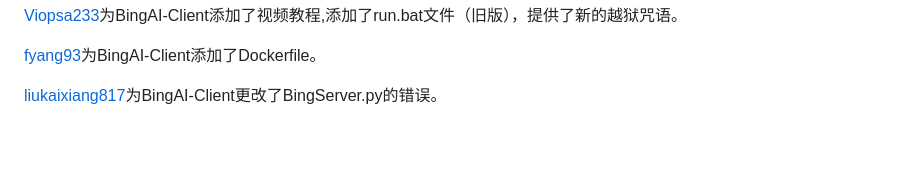
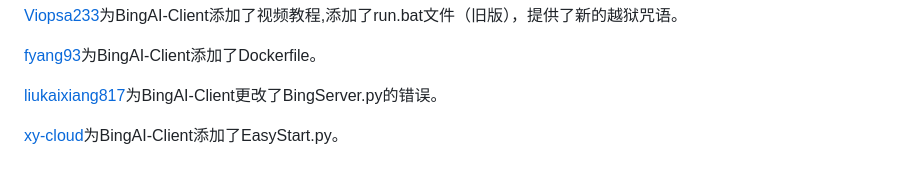
Before and after one commit to xbzstudio/Timeless-Sydney, a Markdown page: README.md, the part around the change. Drawn GitHub-style; blank space fills up the shorter version.

```diff
--- a/README.md
+++ b/README.md
@@ -230,3 +230,5 @@ var setting = {
 [fyang93](https://github.com/fyang93)为BingAI-Client添加了Dockerfile。
 
 [liukaixiang817](https://github.com/liukaixiang817)为BingAI-Client更改了BingServer.py的错误。
+
+[xy-cloud](https://github.com/xy-cloud-cn)为BingAI-Client添加了EasyStart.py。
```
